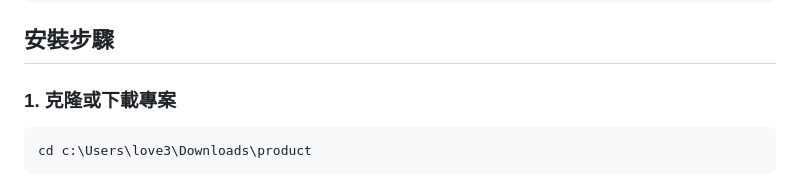
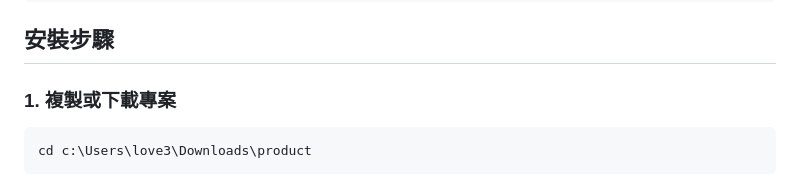
Before and after one commit to Cindy1140303/product-mongo, a Markdown page: README.md, the part around the change. GitHub-like rendering.

````diff
--- a/README.md
+++ b/README.md
@@ -42,7 +42,7 @@ product/
 
 ## 安裝步驟
 
-### 1. 克隆或下載專案
+### 1. 複製或下載專案
 
 ```bash
 cd c:\Users\love3\Downloads\product
````
